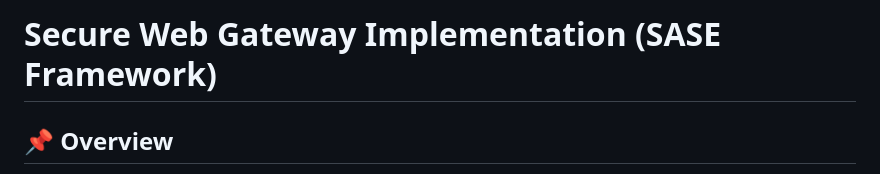
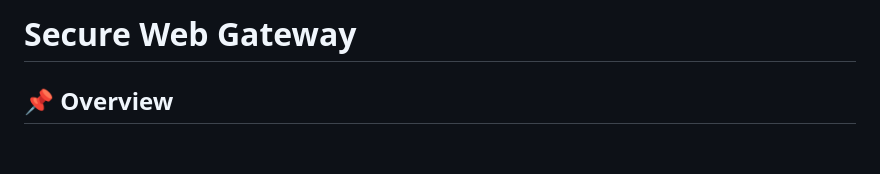
Before and after one commit to gr3edydevel0per/SecureWebGateway, a Markdown page: README.md, the part around the change. Rendered like a GitHub page; blank space fills up the shorter version.

```diff
--- a/README.md
+++ b/README.md
@@ -1,4 +1,4 @@
-# Secure Web Gateway Implementation (SASE Framework)
+# Secure Web Gateway
 
 ## 📌 Overview
 This project implements a **Secure Web Gateway (SWG)** which is a subpart of **Secure Access Service Edge (SASE) framework**, to provide **secure, compliant, and controlled web access**.
```
